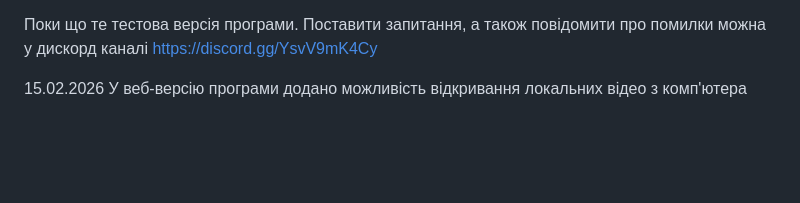
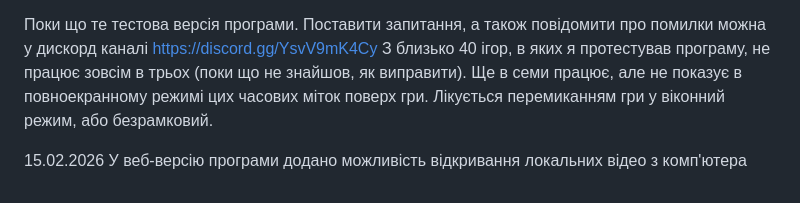
Before and after one commit to Aedanos/Zasichka, a Markdown page: README.md, the part around the change. Rendered like a GitHub page; blank space fills up the shorter version.

```diff
--- a/README.md
+++ b/README.md
@@ -58,5 +58,6 @@
 - Прогрес опрацювання засічок можна зберегти.
 
 Поки що те тестова версія програми. Поставити запитання, а також повідомити про помилки можна у дискорд каналі https://discord.gg/YsvV9mK4Cy
+З близько 40 ігор, в яких я протестував програму, не працює зовсім в трьох (поки що не знайшов, як виправити). Ще в семи працює, але не показує в повноекранному режимі цих часових міток поверх гри. Лікується перемиканням гри у віконний режим, або безрамковий.
 
 15.02.2026 У веб-версію програми додано можливість відкривання локальних відео з комп'ютера
```
